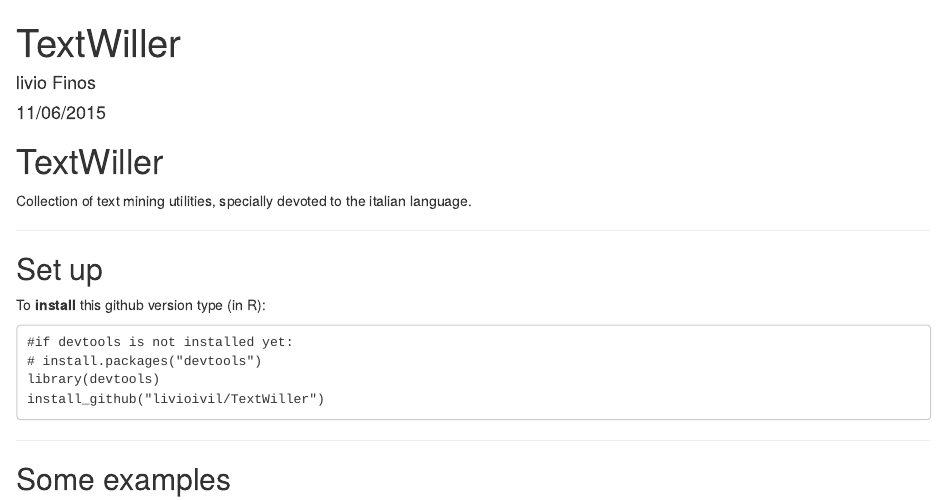
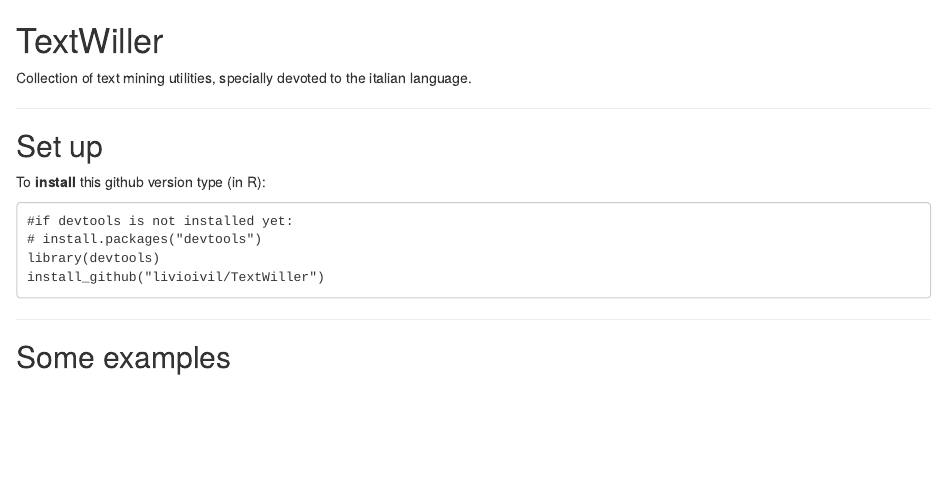
Before and after one commit to livioivil/TextWiller, an R Markdown document (README.Rmd): the page in a window 1100 px wide, from its top. Rendered offline with R 4.5, knitr and Pandoc, with nearby package versions; some code elsewhere in the file could not run offline.

Commit message:
aggiunto readme.Rmd

```diff
--- a/README.Rmd
+++ b/README.Rmd
@@ -1,10 +1,3 @@
----
-title: "TextWiller"
-author: "livio Finos"
-date: "11/06/2015"
-output: html_document
----
-
 # TextWiller
 Collection of text mining utilities, specially devoted to the italian language.
 
```
Also changed, not shown: README.html.
